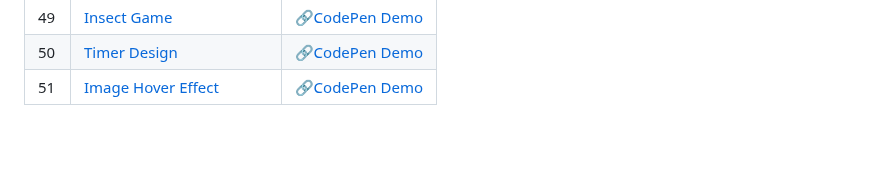
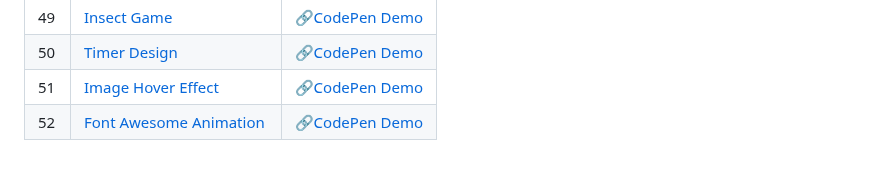
Before and after one commit to sidneyshafer/mini-web-projects, a Markdown page: README.md, the part around the change. GitHub-like rendering.

```diff
--- a/README.md
+++ b/README.md
@@ -54,3 +54,4 @@
 | 49 | [Insect Game](49-insect-game) | 🔗[CodePen Demo](https://codepen.io/sidneyshafer/pen/poBRqap) |
 | 50 | [Timer Design](50-timer-design) | 🔗[CodePen Demo](https://codepen.io/sidneyshafer/pen/qBwRLYG) |
 | 51 | [Image Hover Effect](51-image-hover-effect) | 🔗[CodePen Demo](https://codepen.io/sidneyshafer/pen/QWPdYaJ) |
+| 52 | [Font Awesome Animation](52-font-awesome-animation) | 🔗[CodePen Demo](https://codepen.io/sidneyshafer/pen/yLrgZxd) |
```
